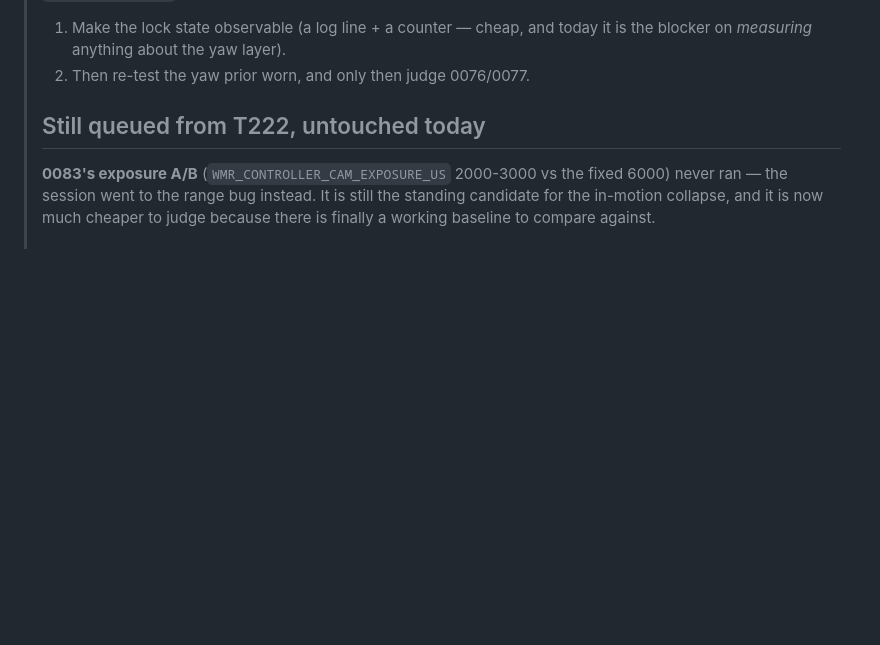
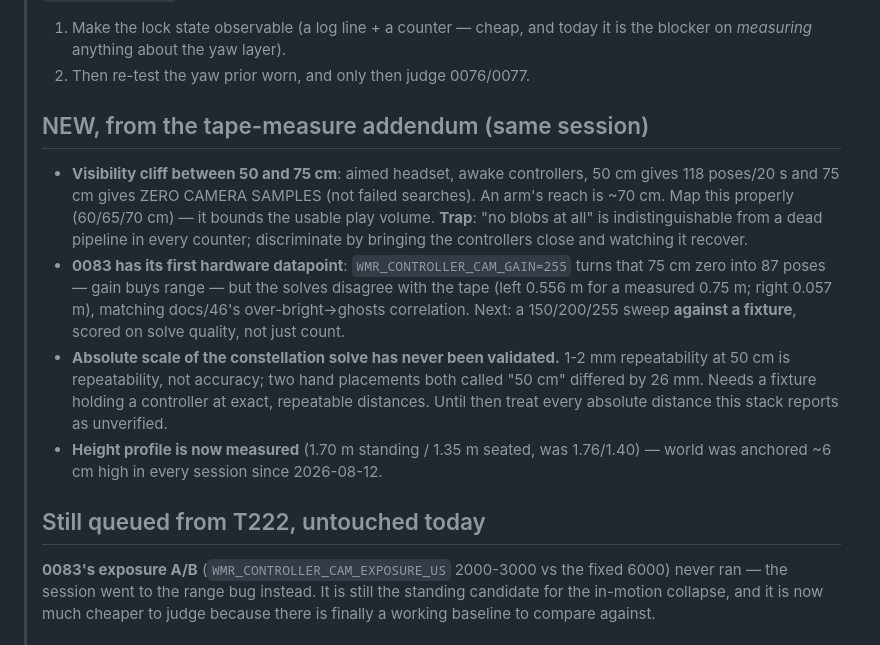
Before and after one commit to Wintch/reverb-g2, a Markdown page: NEXT-STEP.md, the part around the change. GitHub-like rendering; blank space fills up the shorter version.

Commit message:
NEXT-STEP: carry the tape-measure findings into the queue (visibility cliff, gain sweep needs a fixture, scale unvalidated)
Co-Authored-By: Claude Opus 5 (1M context) <noreply@anthropic.com>

```diff
--- a/NEXT-STEP.md
+++ b/NEXT-STEP.md
@@ -32,6 +32,23 @@
 > 1. Make the lock state observable (a log line + a counter — cheap, and today it is the
 >    blocker on *measuring* anything about the yaw layer).
 > 2. Then re-test the yaw prior worn, and only then judge 0076/0077.
+>
+> ## NEW, from the tape-measure addendum (same session)
+> - **Visibility cliff between 50 and 75 cm**: aimed headset, awake controllers, 50 cm gives
+>   118 poses/20 s and 75 cm gives ZERO CAMERA SAMPLES (not failed searches). An arm's reach
+>   is ~70 cm. Map this properly (60/65/70 cm) — it bounds the usable play volume.
+>   **Trap**: "no blobs at all" is indistinguishable from a dead pipeline in every counter;
+>   discriminate by bringing the controllers close and watching it recover.
+> - **0083 has its first hardware datapoint**: `WMR_CONTROLLER_CAM_GAIN=255` turns that 75 cm
+>   zero into 87 poses — gain buys range — but the solves disagree with the tape (left 0.556 m
+>   for a measured 0.75 m; right 0.057 m), matching docs/46's over-bright→ghosts correlation.
+>   Next: a 150/200/255 sweep **against a fixture**, scored on solve quality, not just count.
+> - **Absolute scale of the constellation solve has never been validated.** 1-2 mm
+>   repeatability at 50 cm is repeatability, not accuracy; two hand placements both called
+>   "50 cm" differed by 26 mm. Needs a fixture holding a controller at exact, repeatable
+>   distances. Until then treat every absolute distance this stack reports as unverified.
+> - **Height profile is now measured** (1.70 m standing / 1.35 m seated, was 1.76/1.40) —
+>   world was anchored ~6 cm high in every session since 2026-08-12.
 >
 > ## Still queued from T222, untouched today
 > **0083's exposure A/B** (`WMR_CONTROLLER_CAM_EXPOSURE_US` 2000-3000 vs the fixed 6000)
```
